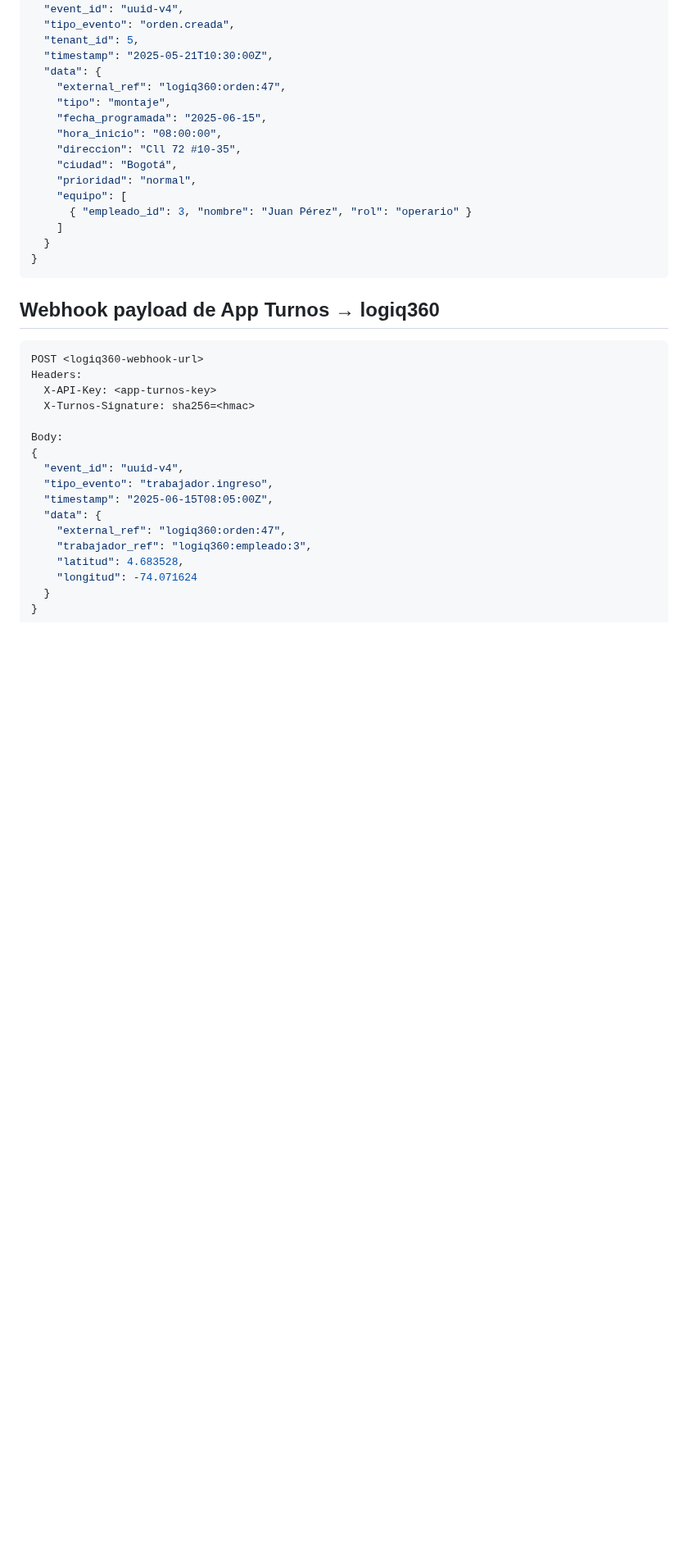
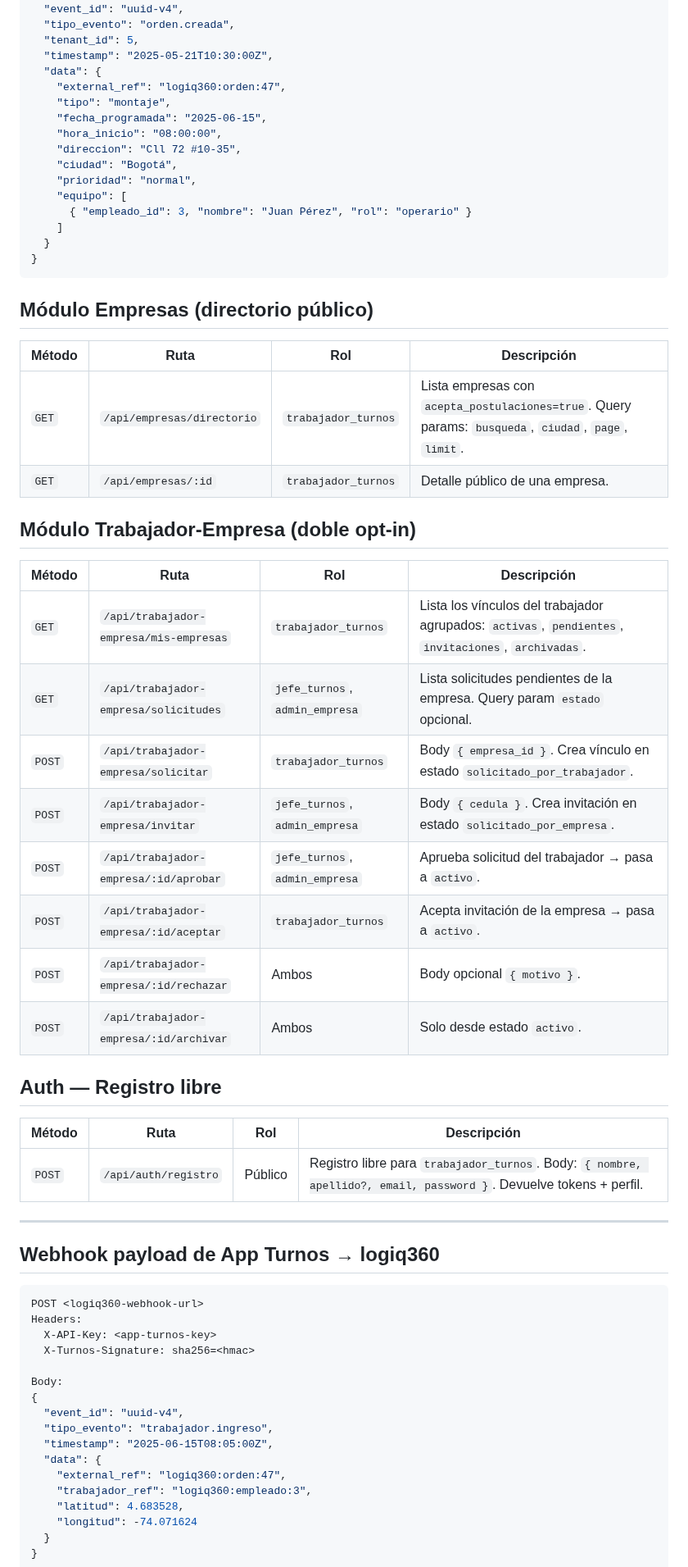
Before and after one commit to ander9606/appturnos, a Markdown page: APP-TURNOS-SPEC/03-API-ENDPOINTS.md, the part around the change. Shown at 82% size. Rendered like a GitHub page; blank space fills up the shorter version.

````diff
--- a/APP-TURNOS-SPEC/03-API-ENDPOINTS.md
+++ b/APP-TURNOS-SPEC/03-API-ENDPOINTS.md
@@ -163,6 +163,34 @@ Body:
 }
 ```
 
+## Módulo Empresas (directorio público)
+
+| Método | Ruta | Rol | Descripción |
+|--------|------|-----|-------------|
+| `GET` | `/api/empresas/directorio` | `trabajador_turnos` | Lista empresas con `acepta_postulaciones=true`. Query params: `busqueda`, `ciudad`, `page`, `limit`. |
+| `GET` | `/api/empresas/:id` | `trabajador_turnos` | Detalle público de una empresa. |
+
+## Módulo Trabajador-Empresa (doble opt-in)
+
+| Método | Ruta | Rol | Descripción |
+|--------|------|-----|-------------|
+| `GET` | `/api/trabajador-empresa/mis-empresas` | `trabajador_turnos` | Lista los vínculos del trabajador agrupados: `activas`, `pendientes`, `invitaciones`, `archivadas`. |
+| `GET` | `/api/trabajador-empresa/solicitudes` | `jefe_turnos`, `admin_empresa` | Lista solicitudes pendientes de la empresa. Query param `estado` opcional. |
+| `POST` | `/api/trabajador-empresa/solicitar` | `trabajador_turnos` | Body `{ empresa_id }`. Crea vínculo en estado `solicitado_por_trabajador`. |
+| `POST` | `/api/trabajador-empresa/invitar` | `jefe_turnos`, `admin_empresa` | Body `{ cedula }`. Crea invitación en estado `solicitado_por_empresa`. |
+| `POST` | `/api/trabajador-empresa/:id/aprobar` | `jefe_turnos`, `admin_empresa` | Aprueba solicitud del trabajador → pasa a `activo`. |
+| `POST` | `/api/trabajador-empresa/:id/aceptar` | `trabajador_turnos` | Acepta invitación de la empresa → pasa a `activo`. |
+| `POST` | `/api/trabajador-empresa/:id/rechazar` | Ambos | Body opcional `{ motivo }`. |
+| `POST` | `/api/trabajador-empresa/:id/archivar` | Ambos | Solo desde estado `activo`. |
+
+## Auth — Registro libre
+
+| Método | Ruta | Rol | Descripción |
+|--------|------|-----|-------------|
+| `POST` | `/api/auth/registro` | Público | Registro libre para `trabajador_turnos`. Body: `{ nombre, apellido?, email, password }`. Devuelve tokens + perfil. |
+
+---
+
 ## Webhook payload de App Turnos → logiq360
 
 ```json
````
Also changed, not shown: APP-TURNOS-SPEC/02-BASE-DATOS.md (+64 -0 lines).
